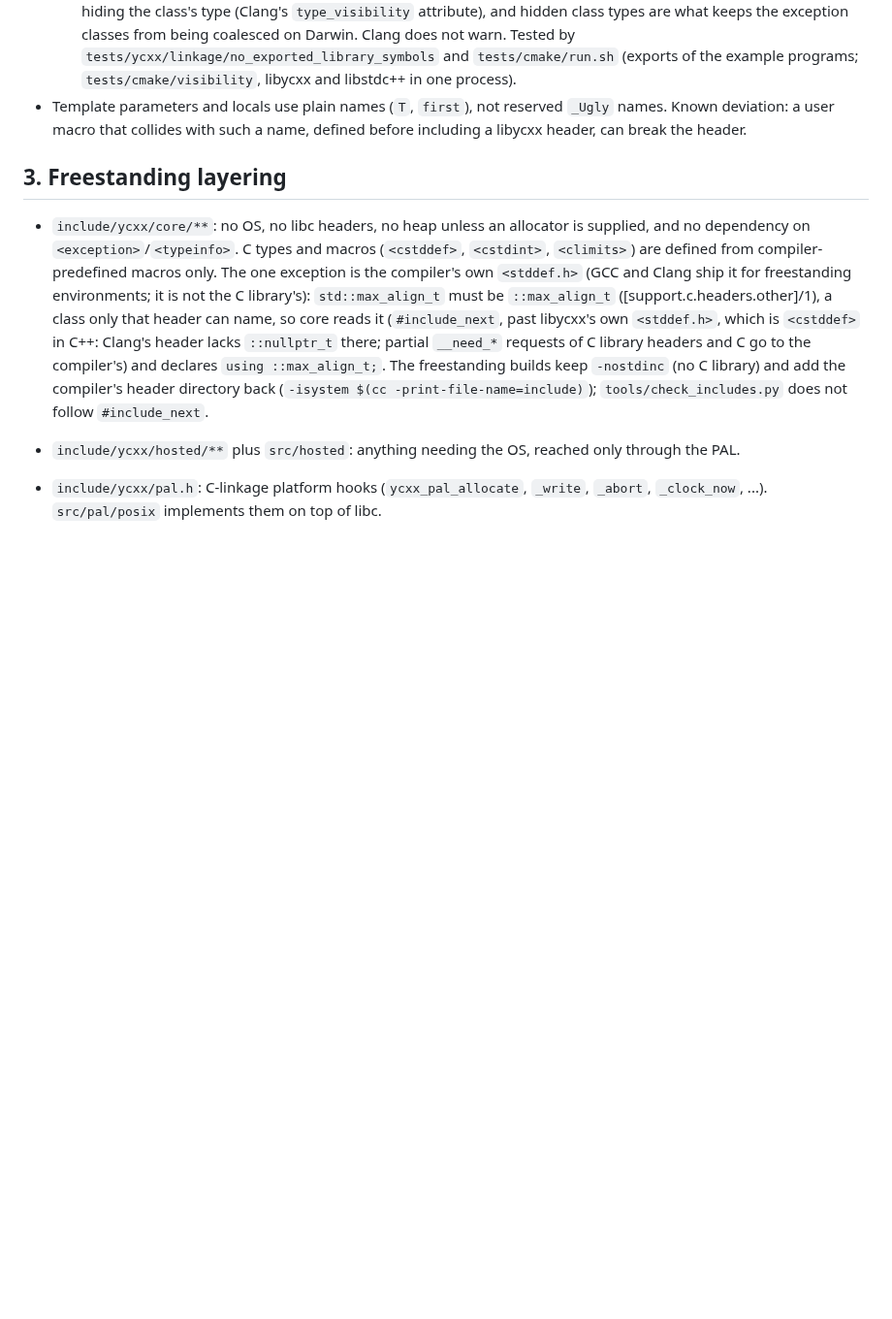
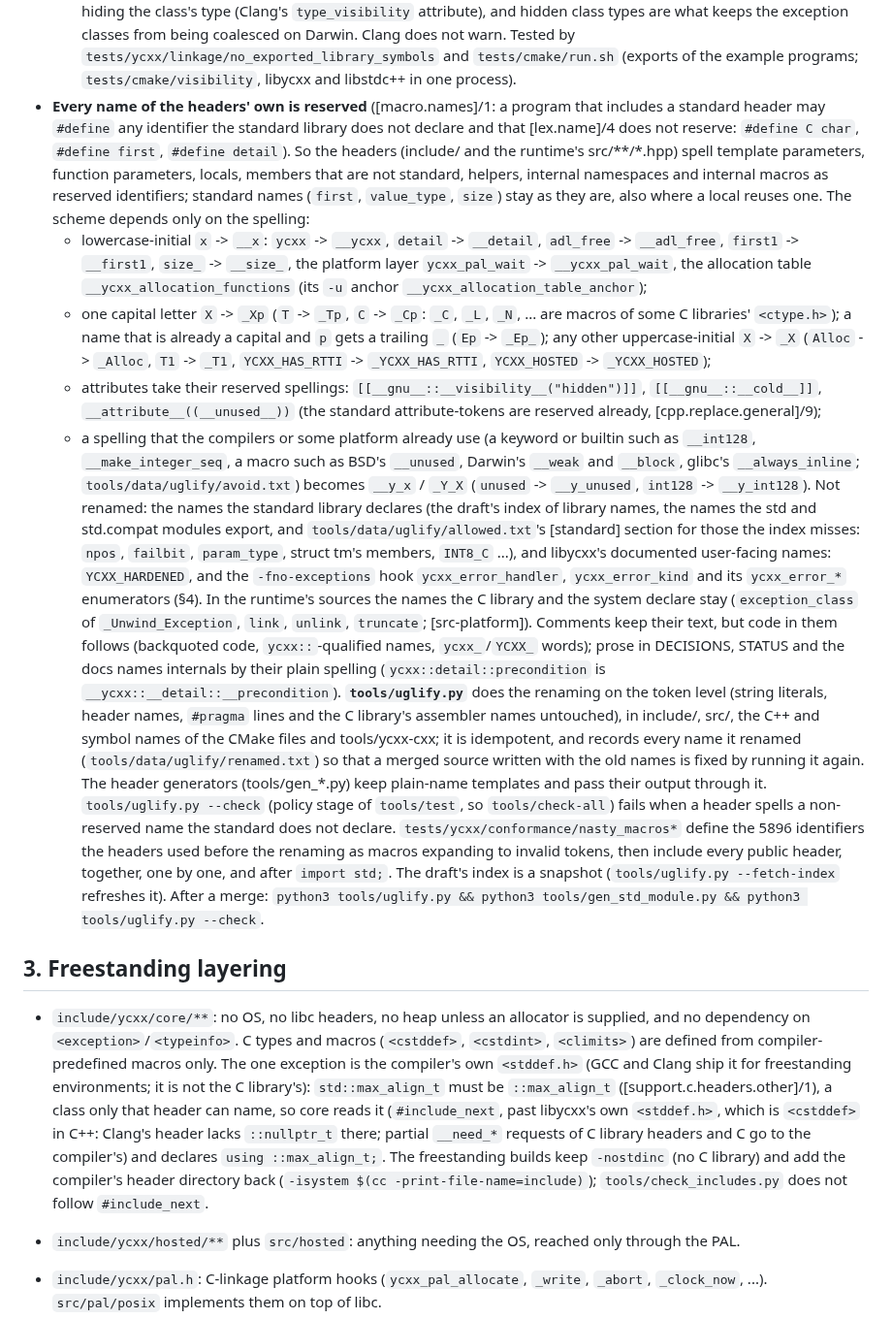
Before and after one commit to yrashk/libycxx, a Markdown page: DECISIONS.md, the part around the change. Shown at 97% size. Drawn GitHub-style; blank space fills up the shorter version.

Commit message:
DECISIONS §2: every name of the headers' own is reserved; the scheme and tools/uglify.py
Co-Authored-By: Claude Opus 5.5 <noreply@anthropic.com>

```diff
--- a/DECISIONS.md
+++ b/DECISIONS.md
@@ -203,9 +203,50 @@ tooling.
     what keeps the exception classes from being coalesced on Darwin. Clang does not warn.
   Tested by `tests/ycxx/linkage/no_exported_library_symbols` and `tests/cmake/run.sh` (exports
   of the example programs; `tests/cmake/visibility`, libycxx and libstdc++ in one process).
-- Template parameters and locals use plain names (`T`, `first`), not reserved `_Ugly` names.
-  Known deviation: a user macro that collides with such a name, defined before including a
-  libycxx header, can break the header.
+- **Every name of the headers' own is reserved** ([macro.names]/1: a program that includes a
+  standard header may `#define` any identifier the standard library does not declare and that
+  [lex.name]/4 does not reserve: `#define C char`, `#define first`, `#define detail`). So the
+  headers (include/ and the runtime's src/**/*.hpp) spell template parameters, function
+  parameters, locals, members that are not standard, helpers, internal namespaces and internal
+  macros as reserved identifiers; standard names (`first`, `value_type`, `size`) stay as they
+  are, also where a local reuses one. The scheme depends only on the spelling:
+  - lowercase-initial `x` -> `__x`: `ycxx` -> `__ycxx`, `detail` -> `__detail`,
+    `adl_free` -> `__adl_free`, `first1` -> `__first1`, `size_` -> `__size_`, the platform
+    layer `ycxx_pal_wait` -> `__ycxx_pal_wait`, the allocation table
+    `__ycxx_allocation_functions` (its `-u` anchor `__ycxx_allocation_table_anchor`);
+  - one capital letter `X` -> `_Xp` (`T` -> `_Tp`, `C` -> `_Cp`: `_C`, `_L`, `_N`, ... are
+    macros of some C libraries' `<ctype.h>`); a name that is already a capital and `p` gets a
+    trailing `_` (`Ep` -> `_Ep_`); any other uppercase-initial `X` -> `_X` (`Alloc` -> `_Alloc`,
+    `T1` -> `_T1`, `YCXX_HAS_RTTI` -> `_YCXX_HAS_RTTI`, `YCXX_HOSTED` -> `_YCXX_HOSTED`);
+  - attributes take their reserved spellings: `[[__gnu__::__visibility__("hidden")]]`,
+    `[[__gnu__::__cold__]]`, `__attribute__((__unused__))` (the standard attribute-tokens are
+    reserved already, [cpp.replace.general]/9);
+  - a spelling that the compilers or some platform already use (a keyword or builtin such as
+    `__int128`, `__make_integer_seq`, a macro such as BSD's `__unused`, Darwin's `__weak` and
+    `__block`, glibc's `__always_inline`; `tools/data/uglify/avoid.txt`) becomes `__y_x` /
+    `_Y_X` (`unused` -> `__y_unused`, `int128` -> `__y_int128`).
+  Not renamed: the names the standard library declares (the draft's index of library names,
+  the names the std and std.compat modules export, and `tools/data/uglify/allowed.txt`'s
+  [standard] section for those the index misses: `npos`, `failbit`, `param_type`, struct tm's
+  members, `INT8_C` ...), and libycxx's documented user-facing names: `YCXX_HARDENED`, and the
+  `-fno-exceptions` hook `ycxx_error_handler`, `ycxx_error_kind` and its `ycxx_error_*`
+  enumerators (§4). In the runtime's sources the names the C library and the system declare
+  stay (`exception_class` of `_Unwind_Exception`, `link`, `unlink`, `truncate`; [src-platform]).
+  Comments keep their text, but code in them follows (backquoted code, `ycxx::`-qualified names,
+  `ycxx_`/`YCXX_` words); prose in DECISIONS, STATUS and the docs names internals by their plain
+  spelling (`ycxx::detail::precondition` is `__ycxx::__detail::__precondition`).
+  **`tools/uglify.py`** does the renaming on the token level (string literals, header names,
+  `#pragma` lines and the C library's assembler names untouched), in include/, src/, the C++ and
+  symbol names of the CMake files and tools/ycxx-cxx; it is idempotent, and records every name it
+  renamed (`tools/data/uglify/renamed.txt`) so that a merged source written with the old names is
+  fixed by running it again. The header generators (tools/gen_*.py) keep plain-name templates
+  and pass their output through it. `tools/uglify.py --check` (policy stage of `tools/test`, so
+  `tools/check-all`) fails when a header spells a non-reserved name the standard does not
+  declare. `tests/ycxx/conformance/nasty_macros*` define the 5896 identifiers the headers used
+  before the renaming as macros expanding to invalid tokens, then include every public header,
+  together, one by one, and after `import std;`. The draft's index is a snapshot
+  (`tools/uglify.py --fetch-index` refreshes it). After a merge:
+  `python3 tools/uglify.py && python3 tools/gen_std_module.py && python3 tools/uglify.py --check`.
 
 ## 3. Freestanding layering
 
```
